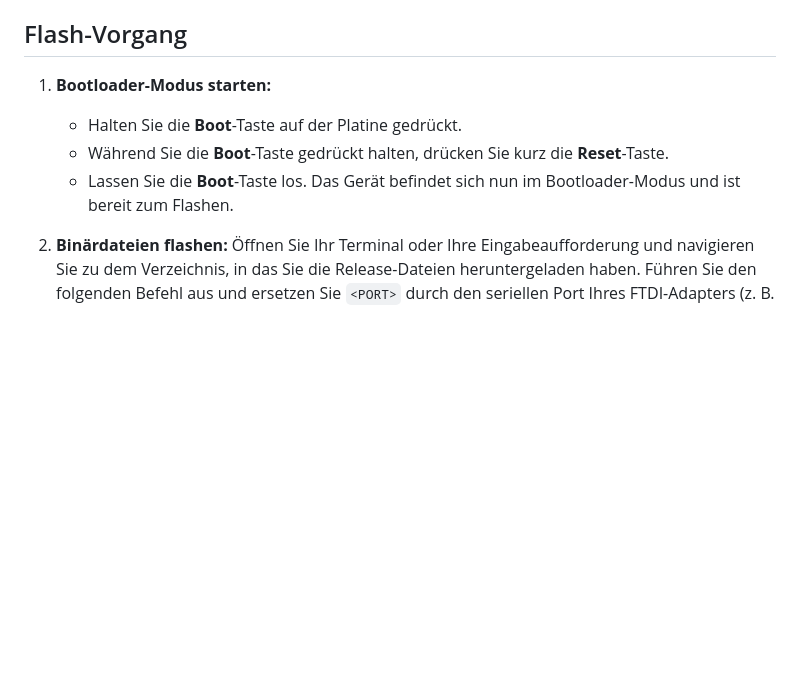
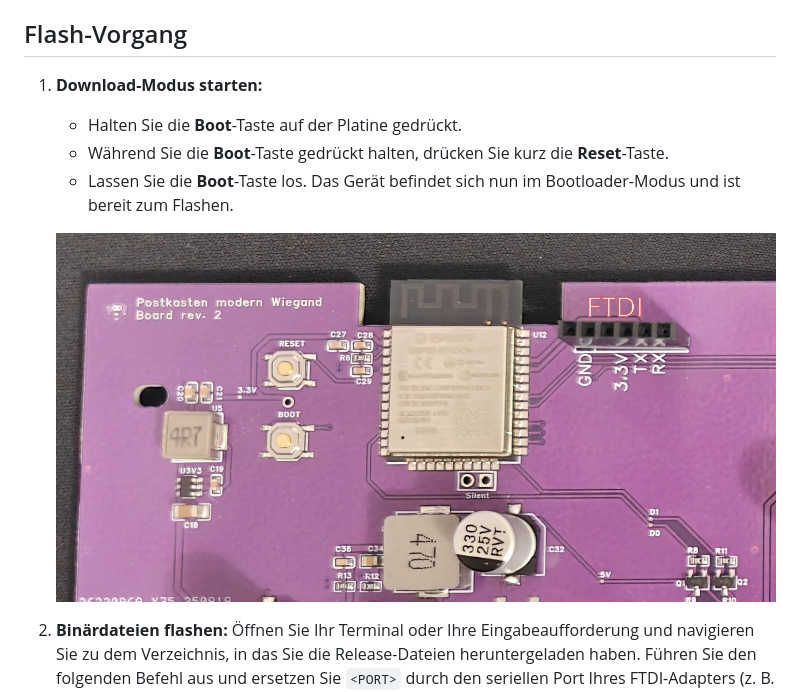
Before and after one commit to SGiehler/paketkasten-modern-mainboard, a Markdown page: doc/manual/flashing_ftdi.md, the part around the change. Rendered like a GitHub page; blank space fills up the shorter version.

Commit message:
explained flashing in manual

```diff
--- a/doc/manual/flashing_ftdi.md
+++ b/doc/manual/flashing_ftdi.md
@@ -13,10 +13,12 @@ Diese Anleitung erklärt, wie Sie die Firmware und das LittleFS-Dateisystem mit
 
 ## Flash-Vorgang
 
-1.  **Bootloader-Modus starten:**
+1.  **Download-Modus starten:**
     *   Halten Sie die **Boot**-Taste auf der Platine gedrückt.
     *   Während Sie die **Boot**-Taste gedrückt halten, drücken Sie kurz die **Reset**-Taste.
     *   Lassen Sie die **Boot**-Taste los. Das Gerät befindet sich nun im Bootloader-Modus und ist bereit zum Flashen.
+
+    ![Download-Mode](flashing.jpg)
 
 2.  **Binärdateien flashen:**
     Öffnen Sie Ihr Terminal oder Ihre Eingabeaufforderung und navigieren Sie zu dem Verzeichnis, in das Sie die Release-Dateien heruntergeladen haben. Führen Sie den folgenden Befehl aus und ersetzen Sie `<PORT>` durch den seriellen Port Ihres FTDI-Adapters (z. B. `COM3` unter Windows oder `/dev/ttyUSB0` unter Linux):
```
Also changed, not shown: doc/manual/manual.md (+7 -9 lines), doc/manual/ota_flash.png (added).
